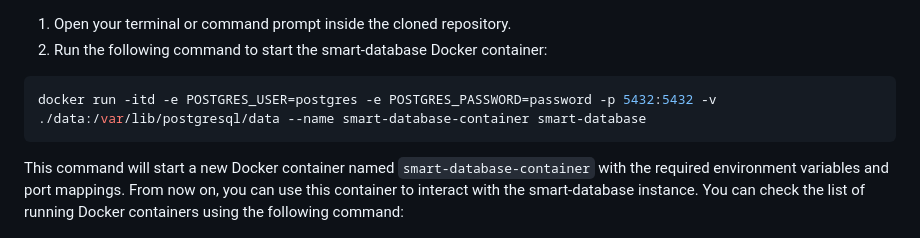
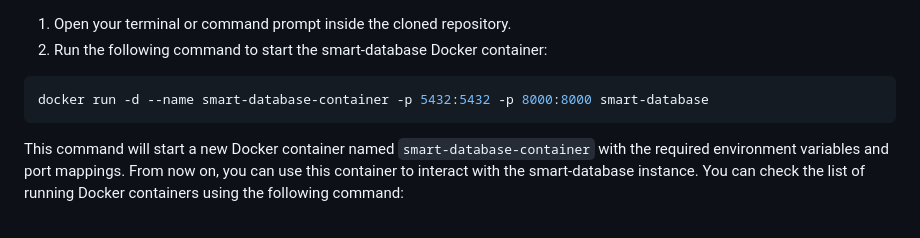
Before and after one commit to M4rinz/MyFork-smart-industrial-database, a Markdown page: README.md, the part around the change. Rendered like a GitHub page.

````diff
--- a/README.md
+++ b/README.md
@@ -120,7 +120,7 @@ docker images
 2. Run the following command to start the smart-database Docker container:
 
 ```bash
-docker run -itd -e POSTGRES_USER=postgres -e POSTGRES_PASSWORD=password -p 5432:5432 -v ./data:/var/lib/postgresql/data --name smart-database-container smart-database
+docker run -d --name smart-database-container -p 5432:5432 -p 8000:8000 smart-database
 ```
 
 This command will start a new Docker container named `smart-database-container` with the required environment variables and port mappings. From now on, you can use this container to interact with the smart-database instance.
````
